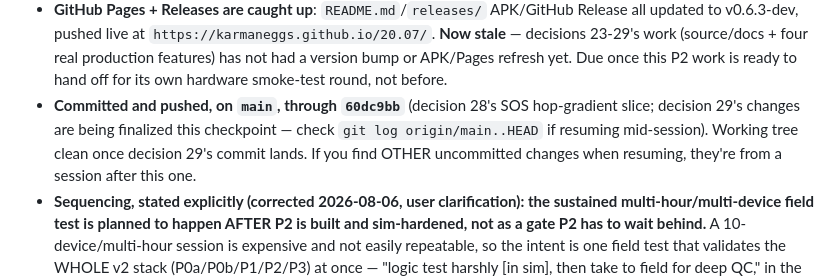
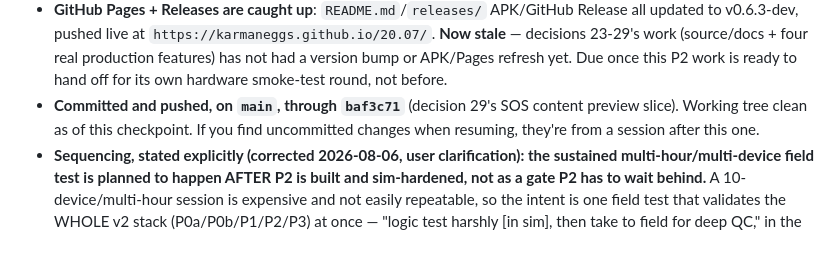
Before and after one commit to karmaNeggs/20.07, a Markdown page: PLAN-v2.md, the part around the change. Rendered like a GitHub page; blank space fills up the shorter version.

Commit message:
PLAN-v2: fix RESUME HERE commit-hash pointer after decision 29 push
Co-Authored-By: Claude Sonnet 5 <noreply@anthropic.com>

```diff
--- a/PLAN-v2.md
+++ b/PLAN-v2.md
@@ -48,10 +48,9 @@ section is what's stale.
   23-29's work (source/docs + four real production features) has not had a version bump or APK/Pages
   refresh yet. Due once this P2 work is ready to hand off for its own hardware smoke-test round, not
   before.
-- **Committed and pushed, on `main`, through `60dc9bb`** (decision 28's SOS hop-gradient slice;
-  decision 29's changes are being finalized this checkpoint — check `git log origin/main..HEAD` if
-  resuming mid-session). Working tree clean once decision 29's commit lands. If you find OTHER
-  uncommitted changes when resuming, they're from a session after this one.
+- **Committed and pushed, on `main`, through `baf3c71`** (decision 29's SOS content preview slice).
+  Working tree clean as of this checkpoint. If you find uncommitted changes when resuming, they're
+  from a session after this one.
 - **Sequencing, stated explicitly (corrected 2026-08-06, user clarification): the sustained
   multi-hour/multi-device field test is planned to happen AFTER P2 is built and sim-hardened, not
   as a gate P2 has to wait behind.** A 10-device/multi-hour session is expensive and not easily
```
